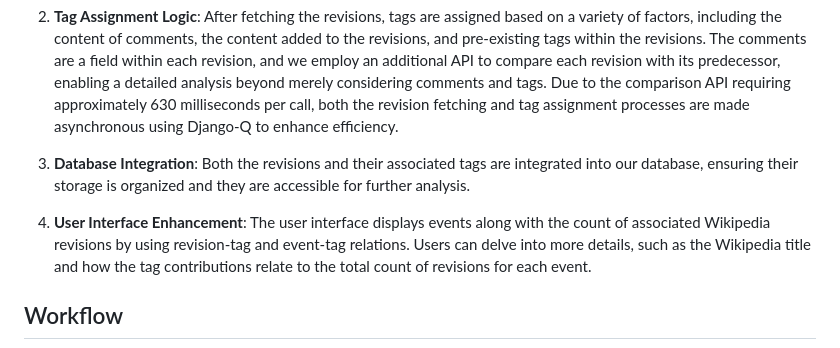
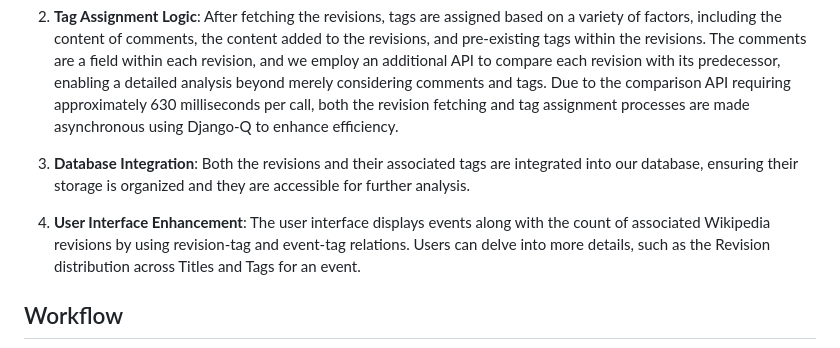
Before and after one commit to ddhacks007/EventRevisionAnalyzer, a Markdown page: README.md, the part around the change. GitHub-like rendering.

Commit message:
added cosmetic changes

```diff
--- a/README.md
+++ b/README.md
@@ -10,7 +10,7 @@ Event-Triggered Wikipedia Edits Analyzer for the Solar Industry (If you want to
 
 3. **Database Integration**: Both the revisions and their associated tags are integrated into our database, ensuring their storage is organized and they are accessible for further analysis.
 
-4. **User Interface Enhancement**: The user interface displays events along with the count of associated Wikipedia revisions by using revision-tag and event-tag relations. Users can delve into more details, such as the Wikipedia title and how the tag contributions relate to the total count of revisions for each event.
+4. **User Interface Enhancement**: The user interface displays events along with the count of associated Wikipedia revisions by using revision-tag and event-tag relations. Users can delve into more details, such as the Revision distribution across Titles and Tags for an event.
 
 ## Workflow
 
```
